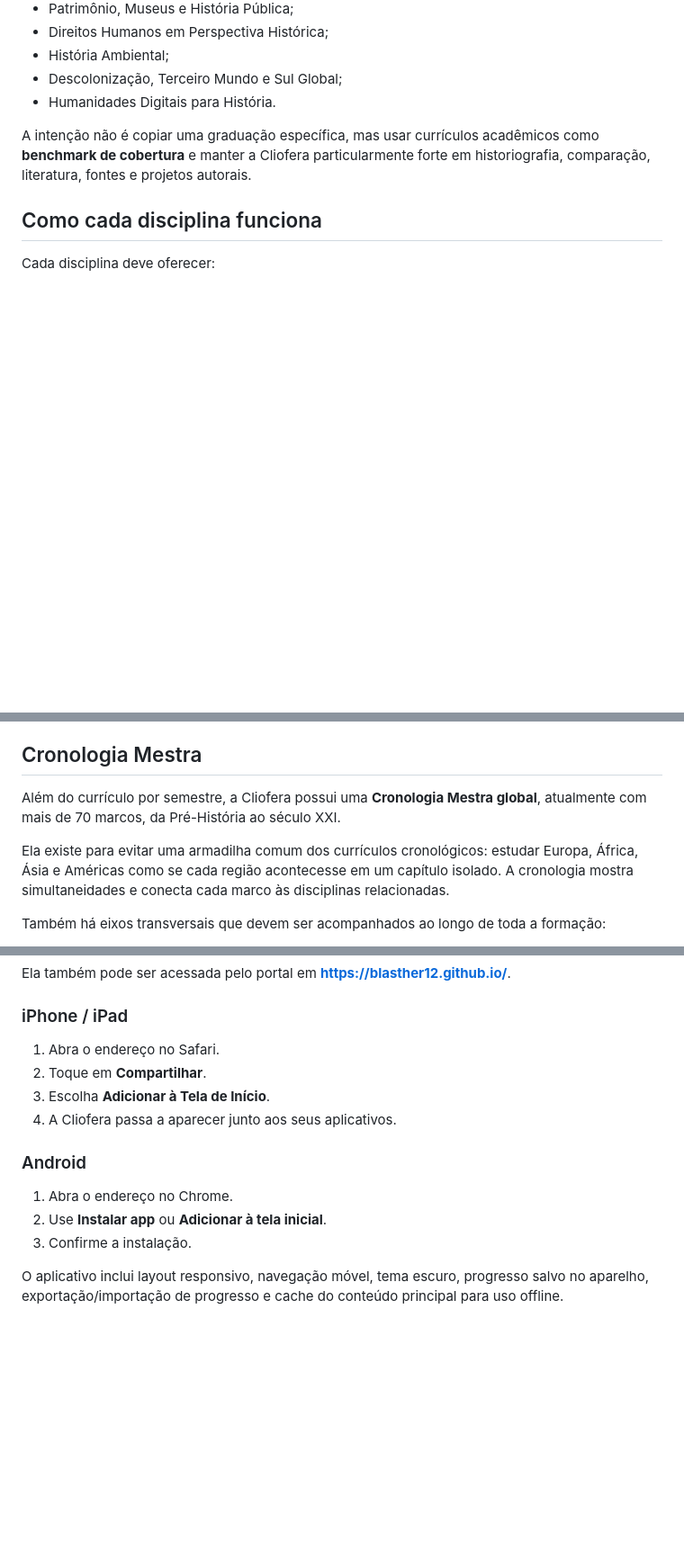
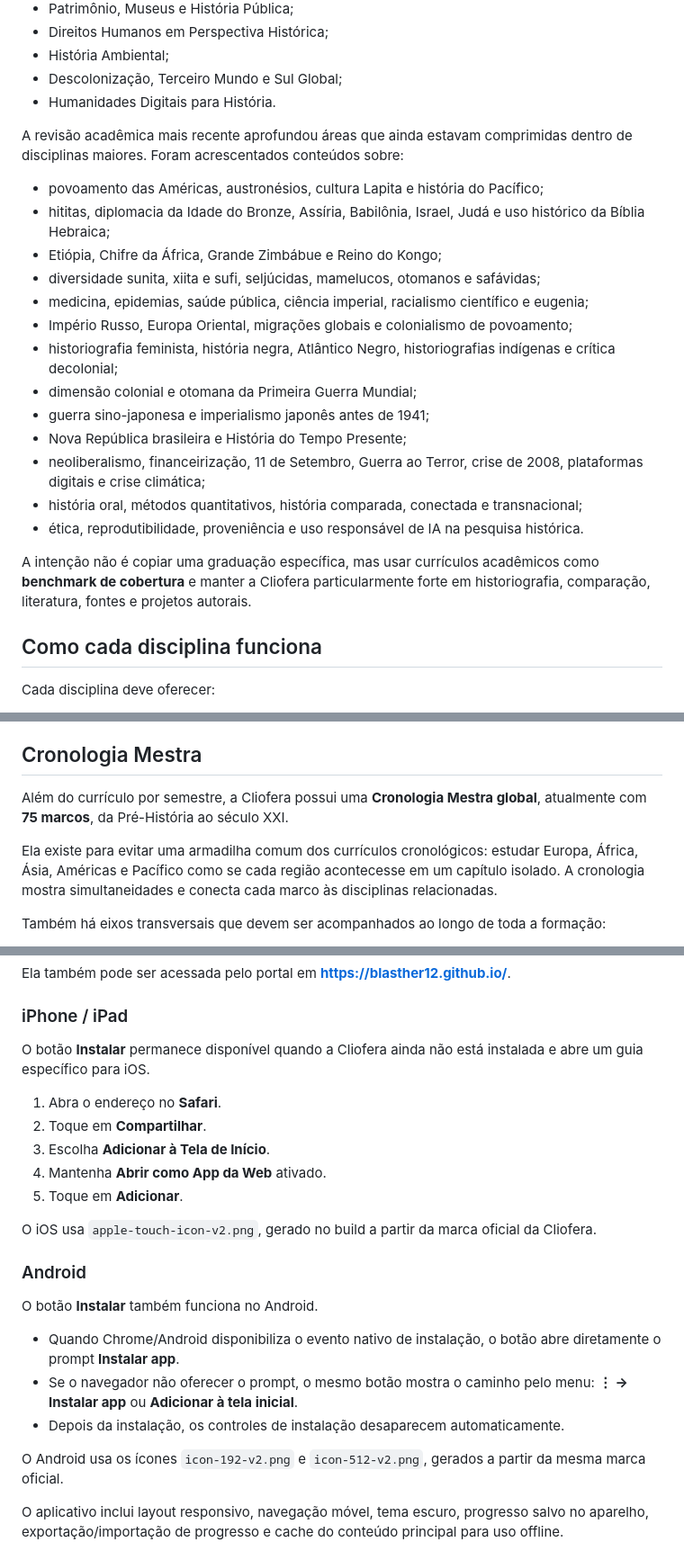
Before and after one commit to blasther12/cliofera, a Markdown page: README.md, 3 parts joined by grey strips. Shown at 90% size. Rendered like a GitHub page; blank space fills up the shorter version.

Commit message:
docs: document install flows and final academic review

```diff
--- a/README.md
+++ b/README.md
@@ -55,6 +59,22 @@ O currículo foi revisado como uma formação histórica ampla, comparando a est
 - História Ambiental;
 - Descolonização, Terceiro Mundo e Sul Global;
 - Humanidades Digitais para História.
+
+A revisão acadêmica mais recente aprofundou áreas que ainda estavam comprimidas dentro de disciplinas maiores. Foram acrescentados conteúdos sobre:
+
+- povoamento das Américas, austronésios, cultura Lapita e história do Pacífico;
+- hititas, diplomacia da Idade do Bronze, Assíria, Babilônia, Israel, Judá e uso histórico da Bíblia Hebraica;
+- Etiópia, Chifre da África, Grande Zimbábue e Reino do Kongo;
+- diversidade sunita, xiita e sufi, seljúcidas, mamelucos, otomanos e safávidas;
+- medicina, epidemias, saúde pública, ciência imperial, racialismo científico e eugenia;
+- Império Russo, Europa Oriental, migrações globais e colonialismo de povoamento;
+- historiografia feminista, história negra, Atlântico Negro, historiografias indígenas e crítica decolonial;
+- dimensão colonial e otomana da Primeira Guerra Mundial;
+- guerra sino-japonesa e imperialismo japonês antes de 1941;
+- Nova República brasileira e História do Tempo Presente;
+- neoliberalismo, financeirização, 11 de Setembro, Guerra ao Terror, crise de 2008, plataformas digitais e crise climática;
+- história oral, métodos quantitativos, história comparada, conectada e transnacional;
+- ética, reprodutibilidade, proveniência e uso responsável de IA na pesquisa histórica.
 
 A intenção não é copiar uma graduação específica, mas usar currículos acadêmicos como **benchmark de cobertura** e manter a Cliofera particularmente forte em historiografia, comparação, literatura, fontes e projetos autorais.
 
@@ -83,9 +103,9 @@ A disciplina **História do Socialismo e suas Vertentes**, por exemplo, combina
 
 ## Cronologia Mestra
 
-Além do currículo por semestre, a Cliofera possui uma **Cronologia Mestra global**, atualmente com mais de 70 marcos, da Pré-História ao século XXI.
+Além do currículo por semestre, a Cliofera possui uma **Cronologia Mestra global**, atualmente com **75 marcos**, da Pré-História ao século XXI.
 
-Ela existe para evitar uma armadilha comum dos currículos cronológicos: estudar Europa, África, Ásia e Américas como se cada região acontecesse em um capítulo isolado. A cronologia mostra simultaneidades e conecta cada marco às disciplinas relacionadas.
+Ela existe para evitar uma armadilha comum dos currículos cronológicos: estudar Europa, África, Ásia, Américas e Pacífico como se cada região acontecesse em um capítulo isolado. A cronologia mostra simultaneidades e conecta cada marco às disciplinas relacionadas.
 
 Também há eixos transversais que devem ser acompanhados ao longo de toda a formação:
 
@@ -138,16 +158,25 @@ Ela também pode ser acessada pelo portal em **https://blasther12.github.io/**.
 
 ### iPhone / iPad
 
-1. Abra o endereço no Safari.
+O botão **Instalar** permanece disponível quando a Cliofera ainda não está instalada e abre um guia específico para iOS.
+
+1. Abra o endereço no **Safari**.
 2. Toque em **Compartilhar**.
 3. Escolha **Adicionar à Tela de Início**.
-4. A Cliofera passa a aparecer junto aos seus aplicativos.
+4. Mantenha **Abrir como App da Web** ativado.
+5. Toque em **Adicionar**.
+
+O iOS usa `apple-touch-icon-v2.png`, gerado no build a partir da marca oficial da Cliofera.
 
 ### Android
 
-1. Abra o endereço no Chrome.
-2. Use **Instalar app** ou **Adicionar à tela inicial**.
-3. Confirme a instalação.
+O botão **Instalar** também funciona no Android.
+
+- Quando Chrome/Android disponibiliza o evento nativo de instalação, o botão abre diretamente o prompt **Instalar app**.
+- Se o navegador não oferecer o prompt, o mesmo botão mostra o caminho pelo menu: **⋮ → Instalar app** ou **Adicionar à tela inicial**.
+- Depois da instalação, os controles de instalação desaparecem automaticamente.
+
+O Android usa os ícones `icon-192-v2.png` e `icon-512-v2.png`, gerados a partir da mesma marca oficial.
 
 O aplicativo inclui layout responsivo, navegação móvel, tema escuro, progresso salvo no aparelho, exportação/importação de progresso e cache do conteúdo principal para uso offline.
 
```
Also changed, not shown: other parts of README.md (+15 -7 lines).
